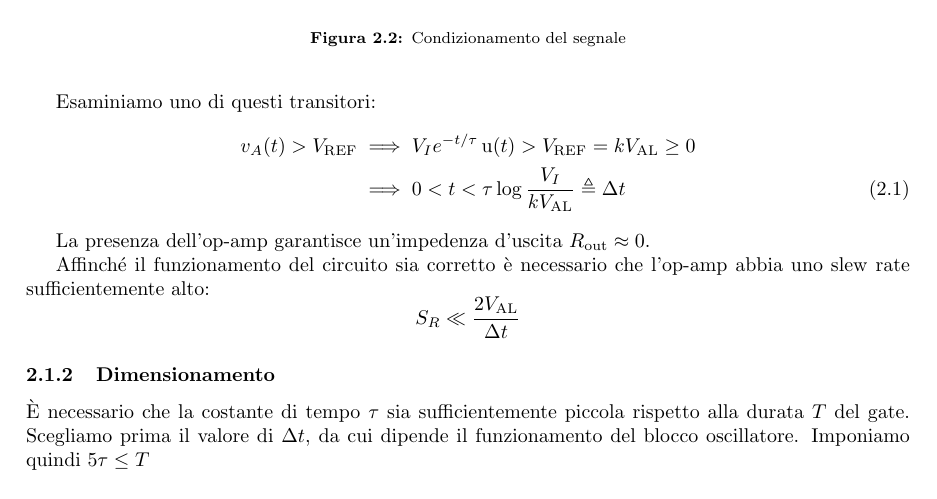
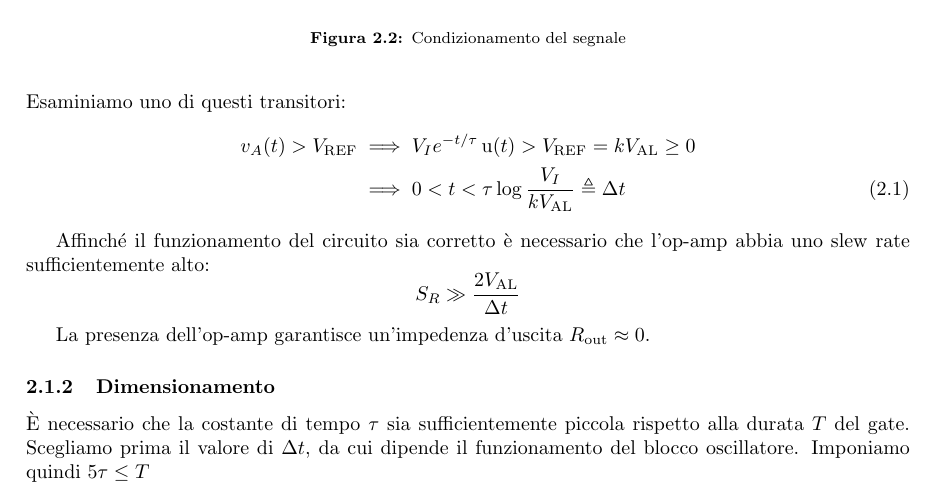
Before and after one commit to PoliTeK/PoliKick, a LaTeX document (docs/main.tex): part of page 2 of 6, cut so that both start at the same text. Compiled offline with pdfLaTeX.

Commit message:
Piccole correzioni

```diff
--- a/docs/main.tex
+++ b/docs/main.tex
@@ -112,12 +113,12 @@ Esaminiamo uno di questi transitori:
     \label{eq:trigger-dt}
 \end{align}
 
-La presenza dell'op-amp garantisce un'impedenza d'uscita \(\var{R}{out} \approx 0\).
-
 Affinché il funzionamento del circuito sia corretto è necessario che l'op-amp abbia uno slew rate sufficientemente alto:
 \begin{equation*}
-    S_R \ll \frac{2 \var{V}{AL}}{\Delta t}
+    S_R \gg \frac{2 \var{V}{AL}}{\Delta t}
 \end{equation*}
+
+La presenza dell'op-amp garantisce un'impedenza d'uscita \(\var{R}{out} \approx 0\).
 
 \subsubsection{Dimensionamento}
 È necessario che la costante di tempo \(\tau\) sia sufficientemente piccola rispetto alla durata \(T\) del gate.
```
Also changed, not shown: docs/main.tex (7 more changed lines).
